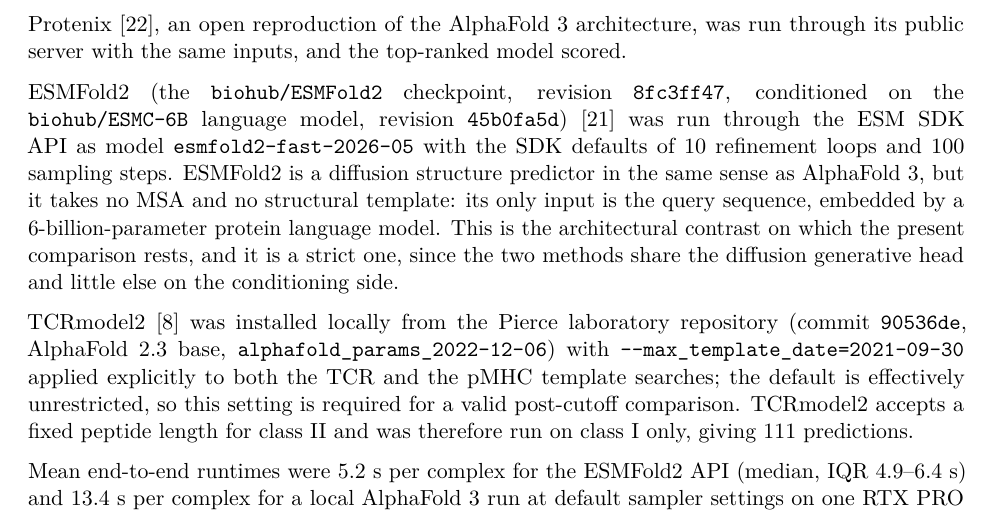
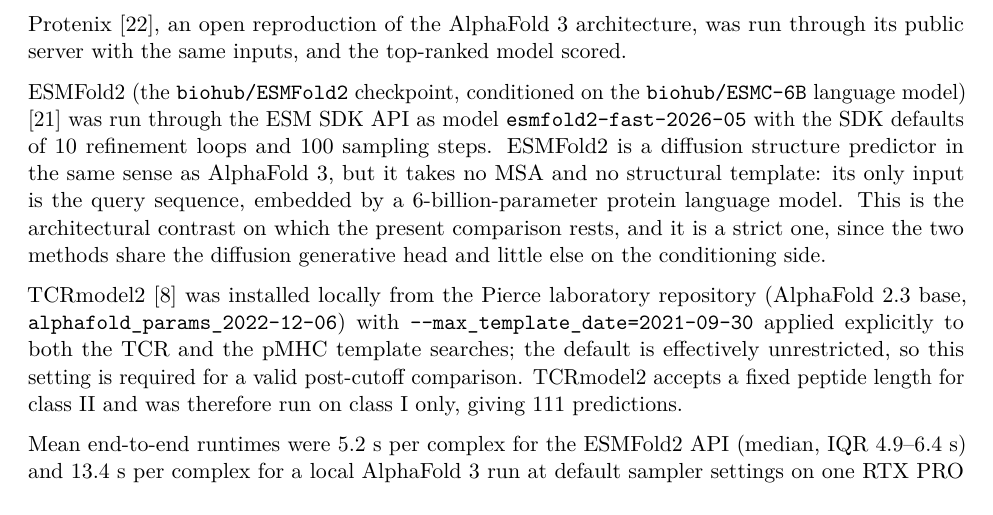
Before and after one commit to jackzhou018/TCR_benchmark-, a LaTeX paper (paper/benchmark_fresh/main.tex): part of page 5 of 19, cut so that both start at the same text. Compiled offline with pdfLaTeX.

Commit message:
Drop commit/revision hashes from Methods 2.3, keep settings
Claude-Session: https://claude.ai/code/session_01CaK48xSarBcEteRjwd91FV

```diff
--- a/paper/benchmark_fresh/main.tex
+++ b/paper/benchmark_fresh/main.tex
@@ -286,9 +286,8 @@ Protenix [22], an open reproduction of the AlphaFold 3 architecture,
 was run through its public server with the same inputs, and the
 top-ranked model scored.
 
-ESMFold2 (the \texttt{biohub/ESMFold2} checkpoint, revision
-\texttt{8fc3ff47}, conditioned on the \texttt{biohub/ESMC-6B} language
-model, revision \texttt{45b0fa5d}) [21] was run through the ESM SDK
+ESMFold2 (the \texttt{biohub/ESMFold2} checkpoint, conditioned on the
+\texttt{biohub/ESMC-6B} language model) [21] was run through the ESM SDK
 API as model \texttt{esmfold2-fast-2026-05} with the SDK defaults of 10
 refinement loops and 100 sampling steps. ESMFold2 is a diffusion
 structure predictor in the same sense as AlphaFold 3, but it takes no
@@ -299,7 +298,7 @@ a strict one, since the two methods share the diffusion generative head
 and little else on the conditioning side.
 
 TCRmodel2 [8] was installed locally from the Pierce laboratory
-repository (commit \texttt{90536de}, AlphaFold 2.3 base,
+repository (AlphaFold 2.3 base,
 \texttt{alphafold\_params\_2022-12-06}) with
 \texttt{-\/-max\_template\_date=2021-09-30} applied explicitly to both
 the TCR and the pMHC template searches; the default is effectively
```
Also changed, not shown: paper/benchmark_fresh/main.pdf.
